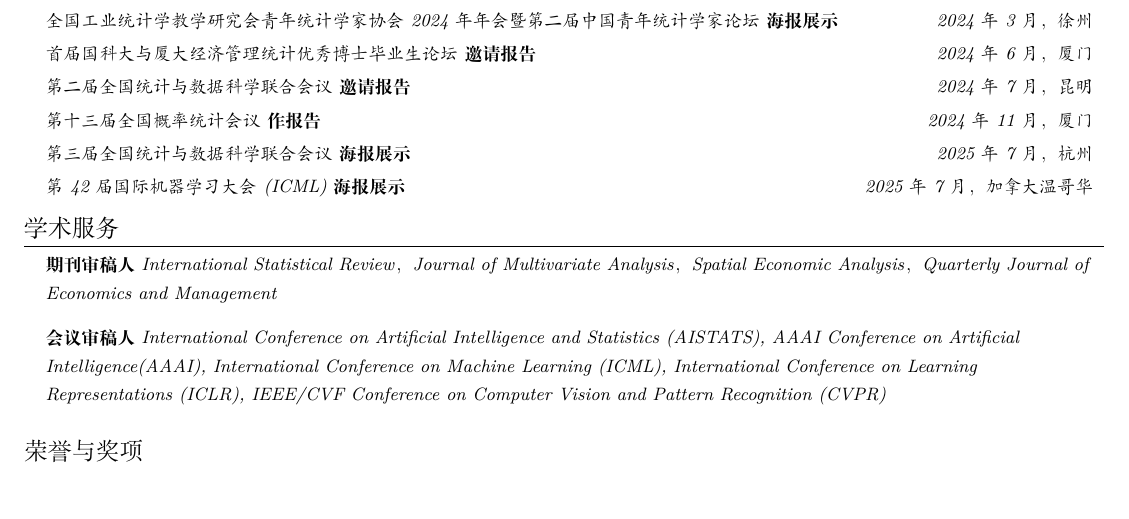
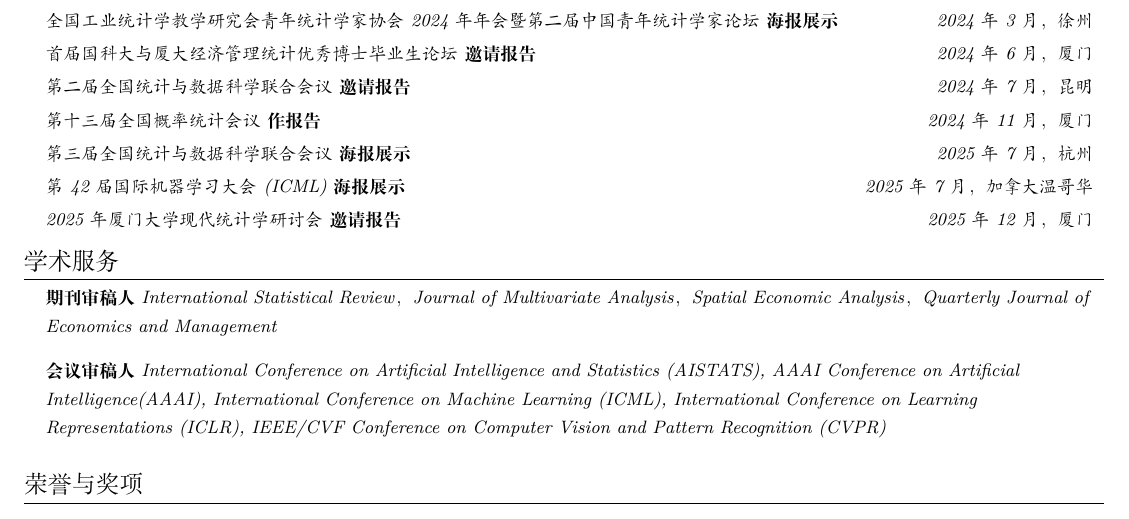
Before and after one commit to zenghao-stat/zenghao-stat.github.io, a LaTeX CV (cv_folder/cv_cn.tex, which reads cv_folder/sections/presentations.tex): part of page 3 of 3, cut so that both start at the same text, the shorter picture padded with empty space. Compiled offline with XeLaTeX.

Commit message:
docs(cv): update presentations section with new invited talk
Add Xiamen University 2025 Symposium on Modern Statistics invited talk to both Chinese and English versions of the CV

```diff
--- a/cv_folder/sections/presentations.tex
+++ b/cv_folder/sections/presentations.tex
@@ -20,6 +20,8 @@
           {{第三届全国统计与数据科学联合会议} \textbf{海报展示}}{2025年7月，杭州}
       \resumeSubSubheading
           {{第42届国际机器学习大会(ICML)} \textbf{海报展示}}{2025年7月，加拿大温哥华}
+      \resumeSubSubheading
+          {{2025年厦门大学现代统计学研讨会} \textbf{邀请报告}}{2025年12月，厦门}
   \resumeSubHeadingListEnd
 \else
   \section{Conference Presentations}
```
Also changed, not shown: cv_folder/cv_business.pdf, cv_folder/cv_cn.pdf, cv_folder/sections/presentations.tex (2 more changed lines).
